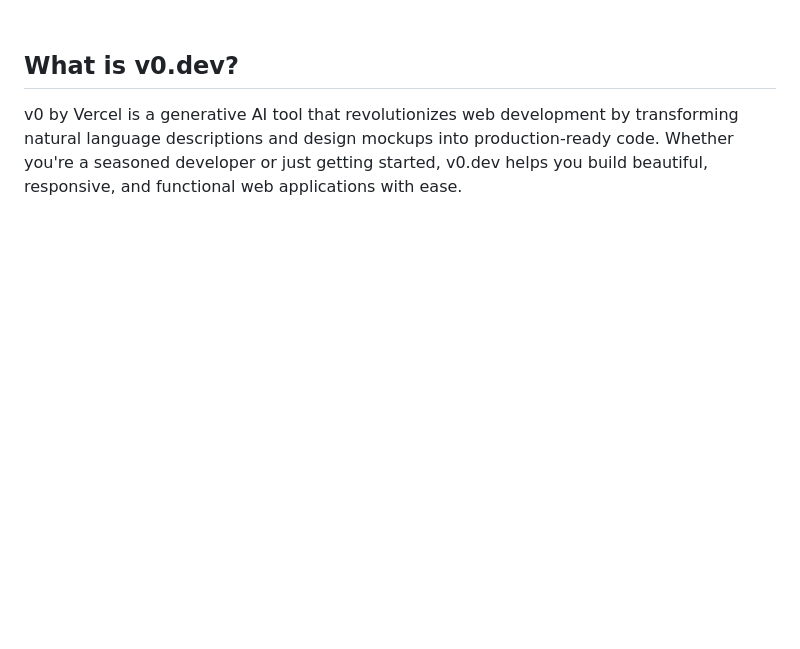
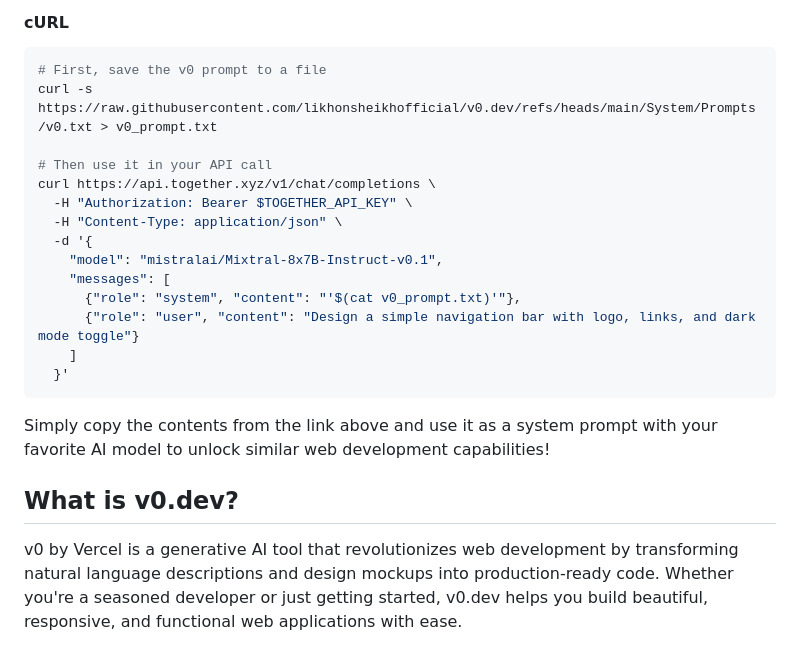
Before and after one commit to likhonsheikhofficial/v0.dev, a Markdown page: README.md, the part around one of its changes. Rendered like a GitHub page; blank space fills up the shorter version.

````diff
--- a/README.md
+++ b/README.md
@@ -18,3 +84,22 @@
+#### cURL
+```bash
+# First, save the v0 prompt to a file
+curl -s https://raw.githubusercontent.com/likhonsheikhofficial/v0.dev/refs/heads/main/System/Prompts/v0.txt > v0_prompt.txt
+
+# Then use it in your API call
+curl https://api.together.xyz/v1/chat/completions \
+  -H "Authorization: Bearer $TOGETHER_API_KEY" \
+  -H "Content-Type: application/json" \
+  -d '{
+    "model": "mistralai/Mixtral-8x7B-Instruct-v0.1",
+    "messages": [
+      {"role": "system", "content": "'$(cat v0_prompt.txt)'"},
+      {"role": "user", "content": "Design a simple navigation bar with logo, links, and dark mode toggle"}
+    ]
+  }'
+```
+
+Simply copy the contents from the link above and use it as a system prompt with your favorite AI model to unlock similar web development capabilities!
 
 ## What is v0.dev?
 
````
Also changed, not shown: other parts of README.md (+67 -1 lines).
